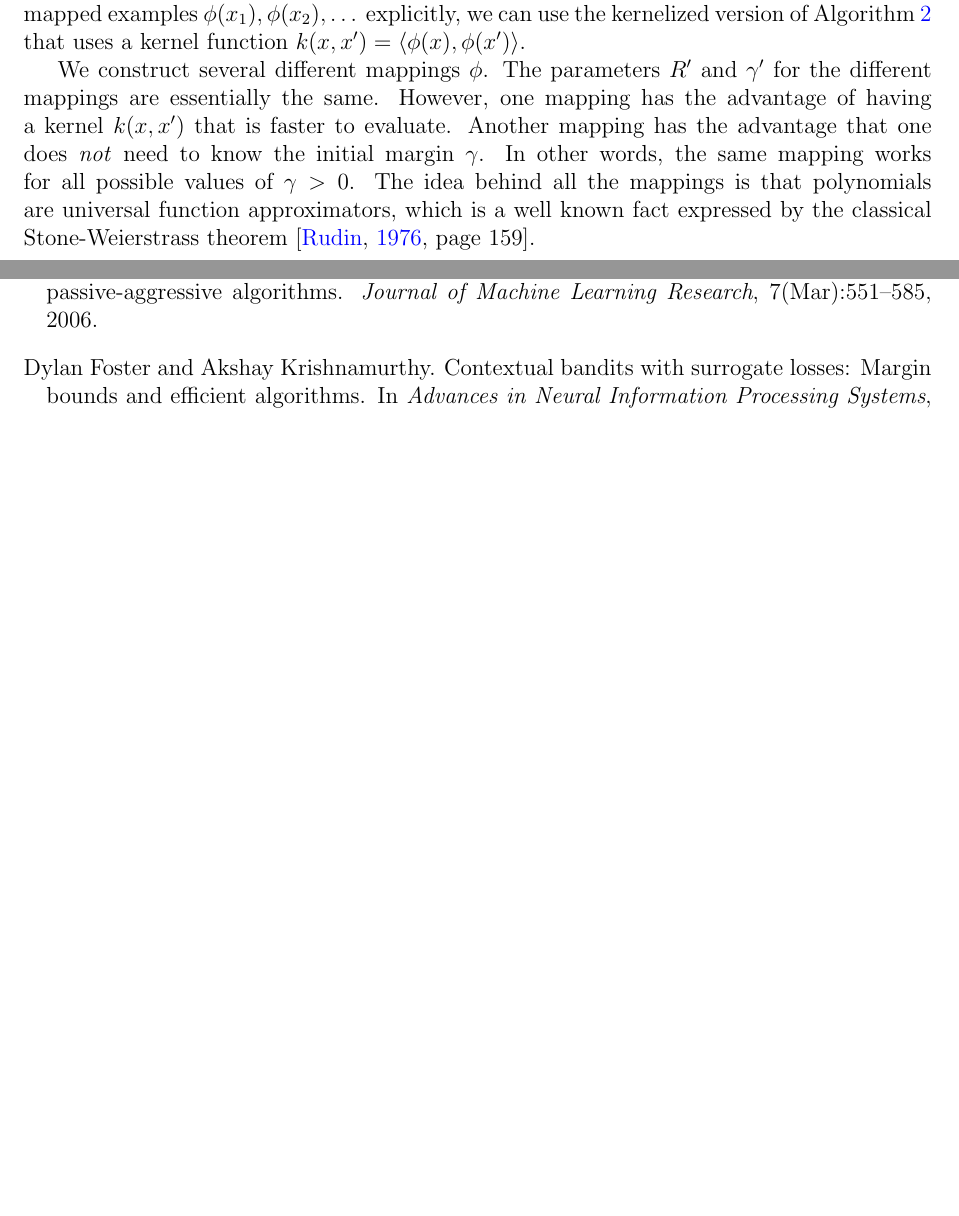
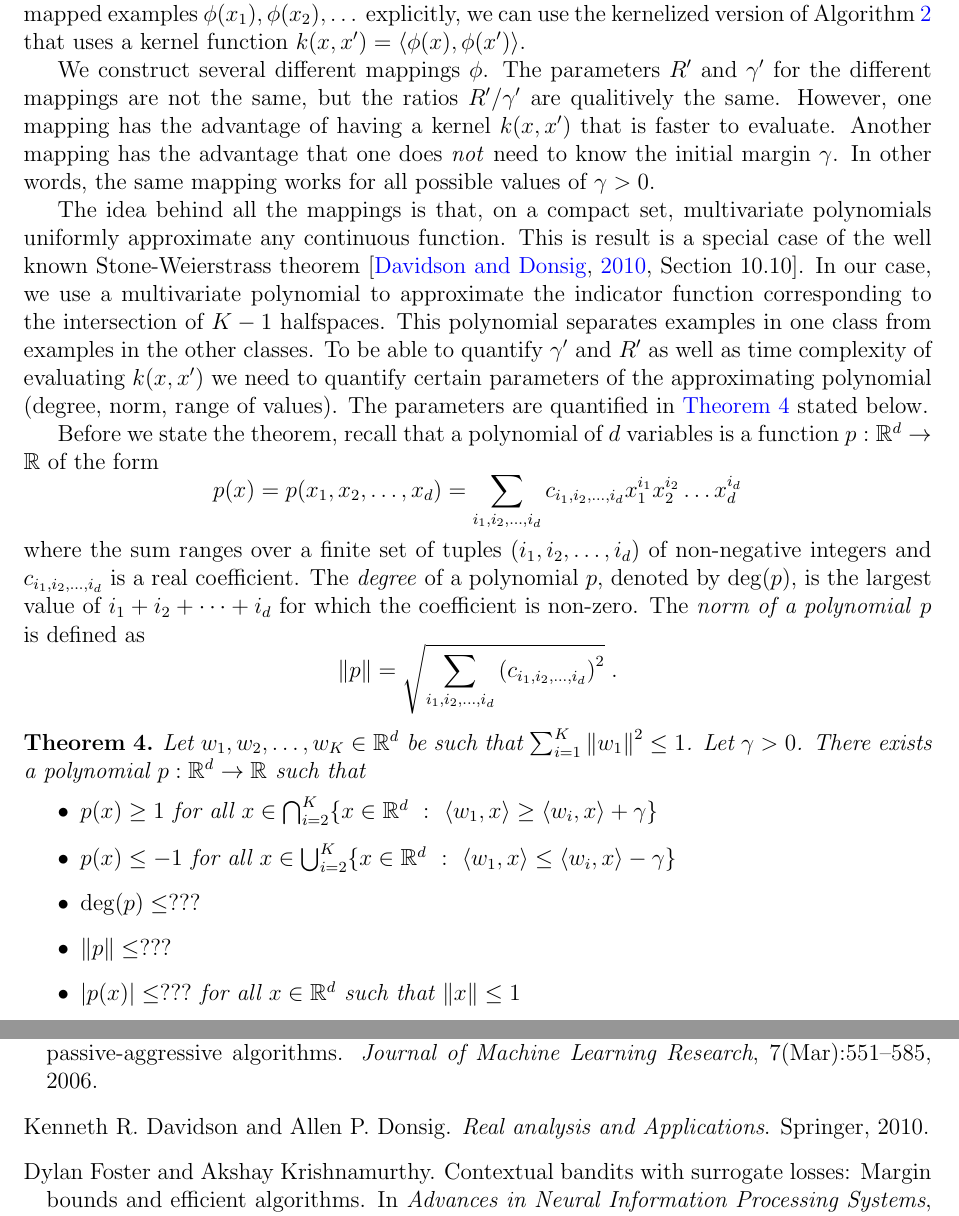
Before and after one commit to bahh723/separable-bandit-classification-tex, a LaTeX paper (arxiv-version/main.tex): two parts of pages 10 and 11 of 15 before the commit and two parts of pages 10 and 12 of 15 after it, joined at a grey line, cut so that both start at the same text, the shorter picture padded with empty space. Compiled offline with pdfLaTeX.

Commit message:
State the polynomial approximation theorem

```diff
--- a/arxiv-version/main.tex
+++ b/arxiv-version/main.tex
@@ -522,13 +523,50 @@ Algorithm~\ref{algorithm:algorithm-for-strongly-linearly-separable-examples}
 that uses a kernel function $k(x,x') = \ip{\phi(x)}{\phi(x')}$.
 
 We construct several different mappings $\phi$. The parameters $R'$ and
-$\gamma'$ for the different mappings are essentially the same. However, one
-mapping has the advantage of having a kernel $k(x,x')$ that is faster to
-evaluate. Another mapping has the advantage that one does \emph{not} need to
-know the initial margin $\gamma$. In other words, the same mapping works for all
-possible values of $\gamma > 0$. The idea behind all the mappings is that
-polynomials are universal function approximators, which is a well known fact
-expressed by the classical Stone-Weierstrass theorem~\citep[page 159]{Rudin-1976}.
+$\gamma'$ for the different mappings are not the same, but the ratios
+$R'/\gamma'$ are qualitively the same. However, one mapping has the advantage of
+having a kernel $k(x,x')$ that is faster to evaluate. Another mapping has the
+advantage that one does \emph{not} need to know the initial margin $\gamma$. In
+other words, the same mapping works for all possible values of $\gamma > 0$.
+
+The idea behind all the mappings is that, on a compact set, multivariate
+polynomials uniformly approximate any continuous function. This is result is a
+special case of the well known Stone-Weierstrass theorem~\citep[Section
+10.10]{Davidson-Donsig-2010}. In our case, we use a multivariate polynomial to
+approximate the indicator function corresponding to the intersection of $K-1$
+halfspaces. This polynomial separates examples in one class from examples in the
+other classes. To be able to quantify $\gamma'$ and $R'$ as well as time
+complexity of evaluating $k(x,x')$ we need to quantify certain parameters
+of the approximating polynomial (degree, norm, range of values).
+The parameters are quantified in \autoref{theorem:polynomial-approximation}
+stated below.
+
+Before we state the theorem, recall that a polynomial of $d$ variables is a
+function $p:\R^d \to \R$ of the form
+$$
+p(x) = p(x_1, x_2, \dots, x_d) = \sum_{i_1, i_2, \dots, i_d} c_{i_1, i_2, \dots, i_d} x_1^{i_1} x_2^{i_2} \dots x_d^{i_d}
+$$
+where the sum ranges over a finite set of tuples $(i_1, i_2, \dots, i_d)$ of
+non-negative integers and $c_{i_1, i_2, \dots, i_d}$ is a real coefficient. The
+\emph{degree} of a polynomial $p$, denoted by $\deg(p)$, is the largest value of
+$i_1 + i_2 + \dots + i_d$ for which the coefficient is non-zero. The \emph{norm
+of a polynomial} $p$ is defined as
+$$
+\norm{p} = \sqrt{\sum_{i_1, i_2, \dots, i_d} \left(c_{i_1, i_2, \dots, i_d} \right)^2 } \; .
+$$
+
+\begin{theorem}
+\label{theorem:polynomial-approximation}
+Let $w_1, w_2, \dots, w_K \in \R^d$ be such that $\sum_{i=1}^K \norm{w_1}^2 \le 1$.
+Let $\gamma > 0$. There exists a polynomial $p:\R^d \to \R$ such that
+\begin{itemize}
+\item $p(x) \ge 1$ for all $x \in \bigcap_{i=2}^K \{ x \in \R^d ~:~ \ip{w_1}{x} \ge \ip{w_i}{x} + \gamma \}$
+\item $p(x) \le -1$ for all $x \in \bigcup_{i=2}^K \{ x \in \R^d ~:~ \ip{w_1}{x} \le \ip{w_i}{x} - \gamma \}$
+\item $\deg(p) \le ???$
+\item $\norm{p} \le ???$
+\item $|p(x)| \le ???$ for all $x \in \R^d$ such that $\norm{x} \le 1$
+\end{itemize}
+\end{theorem}
 
 \subsection{Polynomials}
 TODO
```
Also changed, not shown: arxiv-version/biblio.bib (+8 -1 lines), arxiv-version/main.tex (1 more changed lines).
